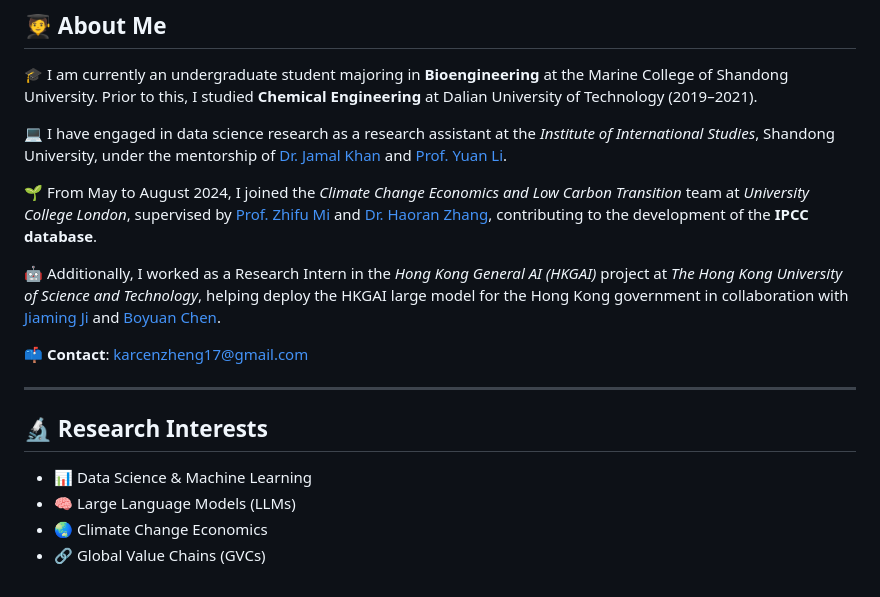
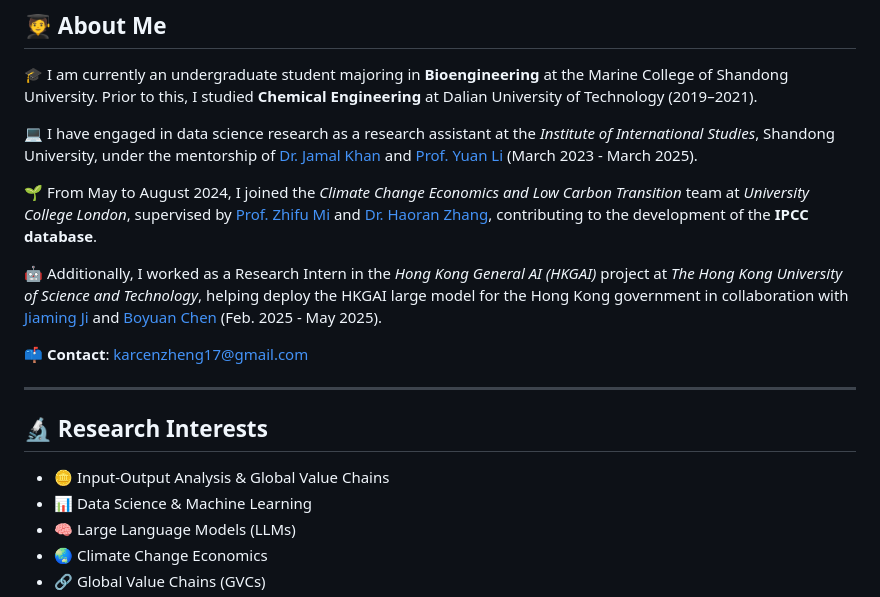
Before and after one commit to Karcen/zhengjiacheng.github.io, a Markdown page: README.md, the part around the change. Drawn GitHub-style.

```diff
--- a/README.md
+++ b/README.md
@@ -6,11 +6,11 @@
 
 🎓 I am currently an undergraduate student majoring in **Bioengineering** at the Marine College of Shandong University. Prior to this, I studied **Chemical Engineering** at Dalian University of Technology (2019–2021).
 
-💻 I have engaged in data science research as a research assistant at the *Institute of International Studies*, Shandong University, under the mentorship of [Dr. Jamal Khan](https://iis.wh.sdu.edu.cn/info/1216/2395.htm) and [Prof. Yuan Li](https://esnea.wh.sdu.edu.cn/info/1024/1208.htm).
+💻 I have engaged in data science research as a research assistant at the *Institute of International Studies*, Shandong University, under the mentorship of [Dr. Jamal Khan](https://iis.wh.sdu.edu.cn/info/1216/2395.htm) and [Prof. Yuan Li](https://esnea.wh.sdu.edu.cn/info/1024/1208.htm) (March 2023 - March 2025).
 
 🌱 From May to August 2024, I joined the *Climate Change Economics and Low Carbon Transition* team at *University College London*, supervised by [Prof. Zhifu Mi](https://www.ucl.ac.uk/bartlett/construction/people/dr-zhifu-mi) and [Dr. Haoran Zhang](https://orcid.org/0000-0002-8751-5407), contributing to the development of the **IPCC database**.
 
-🤖 Additionally, I worked as a Research Intern in the *Hong Kong General AI (HKGAI)* project at *The Hong Kong University of Science and Technology*, helping deploy the HKGAI large model for the Hong Kong government in collaboration with [Jiaming Ji](https://jijiaming.com/) and [Boyuan Chen](https://cby-pku.github.io/).
+🤖 Additionally, I worked as a Research Intern in the *Hong Kong General AI (HKGAI)* project at *The Hong Kong University of Science and Technology*, helping deploy the HKGAI large model for the Hong Kong government in collaboration with [Jiaming Ji](https://jijiaming.com/) and [Boyuan Chen](https://cby-pku.github.io/) (Feb. 2025 - May 2025).
 
 📫 **Contact**: [karcenzheng17@gmail.com](mailto:karcenzheng17@gmail.com)
 
@@ -18,6 +18,7 @@
 
 ## 🔬 Research Interests
 
+- 🪙 Input-Output Analysis & Global Value Chains
 - 📊 Data Science & Machine Learning
 - 🧠 Large Language Models (LLMs)
 - 🌏 Climate Change Economics
```
